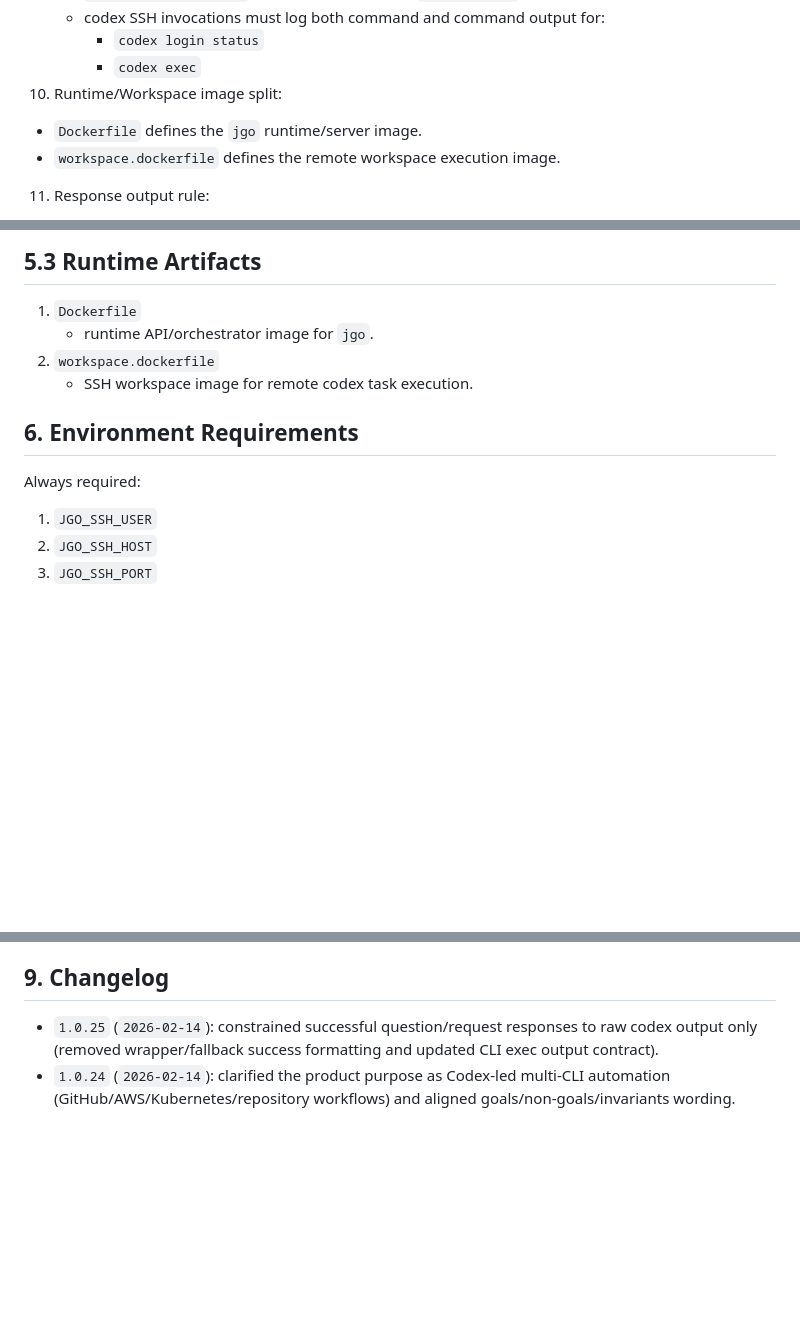
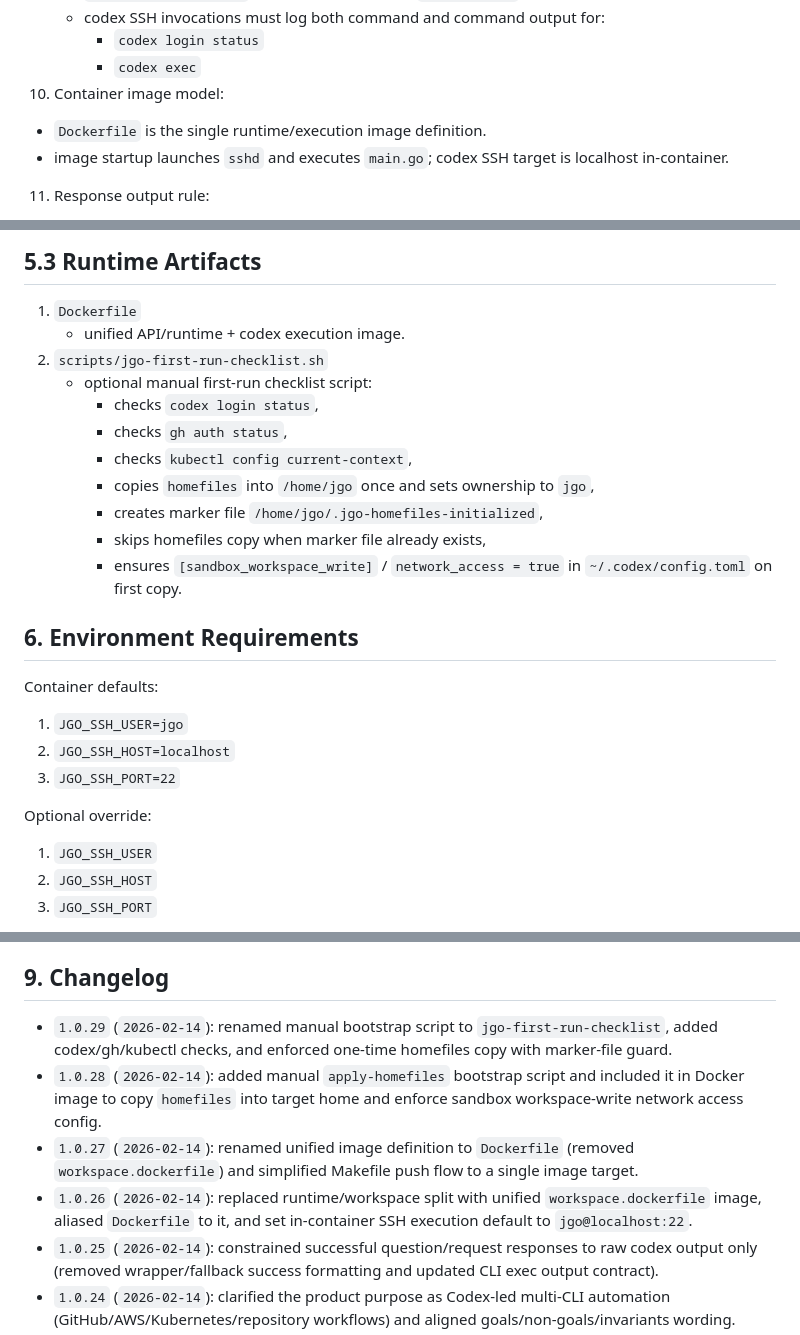
Before and after one commit to jungju/jgo, a Markdown page: SPEC.md, 3 parts joined by grey strips. Rendered like a GitHub page; blank space fills up the shorter version.

```diff
--- a/SPEC.md
+++ b/SPEC.md
@@ -72,9 +73,9 @@ Core intent:
    - codex SSH invocations must log both command and command output for:
      - `codex login status`
      - `codex exec`
-10. Runtime/Workspace image split:
-   - `Dockerfile` defines the `jgo` runtime/server image.
-   - `workspace.dockerfile` defines the remote workspace execution image.
+10. Container image model:
+   - `Dockerfile` is the single runtime/execution image definition.
+   - image startup launches `sshd` and executes `main.go`; codex SSH target is localhost in-container.
 11. Response output rule:
    - for successful question/request execution, response content must be limited to raw `codex exec` output.
    - `jgo` must not prepend wrappers/tags (for example, `[codex]`) or synthesize fallback success payloads.
@@ -107,13 +108,25 @@ Core intent:
 ## 5.3 Runtime Artifacts
 
 1. `Dockerfile`
-   - runtime API/orchestrator image for `jgo`.
-2. `workspace.dockerfile`
-   - SSH workspace image for remote codex task execution.
+   - unified API/runtime + codex execution image.
+2. `scripts/jgo-first-run-checklist.sh`
+   - optional manual first-run checklist script:
+     - checks `codex login status`,
+     - checks `gh auth status`,
+     - checks `kubectl config current-context`,
+     - copies `homefiles` into `/home/jgo` once and sets ownership to `jgo`,
+     - creates marker file `/home/jgo/.jgo-homefiles-initialized`,
+     - skips homefiles copy when marker file already exists,
+     - ensures `[sandbox_workspace_write]` / `network_access = true` in `~/.codex/config.toml` on first copy.
 
 ## 6. Environment Requirements
 
-Always required:
+Container defaults:
+1. `JGO_SSH_USER=jgo`
+2. `JGO_SSH_HOST=localhost`
+3. `JGO_SSH_PORT=22`
+
+Optional override:
 1. `JGO_SSH_USER`
 2. `JGO_SSH_HOST`
 3. `JGO_SSH_PORT`
@@ -151,6 +164,10 @@ Any behavior change that affects goals, interfaces, invariants, or execution mod
 
 ## 9. Changelog
 
+- `1.0.29` (`2026-02-14`): renamed manual bootstrap script to `jgo-first-run-checklist`, added codex/gh/kubectl checks, and enforced one-time homefiles copy with marker-file guard.
+- `1.0.28` (`2026-02-14`): added manual `apply-homefiles` bootstrap script and included it in Docker image to copy `homefiles` into target home and enforce sandbox workspace-write network access config.
+- `1.0.27` (`2026-02-14`): renamed unified image definition to `Dockerfile` (removed `workspace.dockerfile`) and simplified Makefile push flow to a single image target.
+- `1.0.26` (`2026-02-14`): replaced runtime/workspace split with unified `workspace.dockerfile` image, aliased `Dockerfile` to it, and set in-container SSH execution default to `jgo@localhost:22`.
 - `1.0.25` (`2026-02-14`): constrained successful question/request responses to raw codex output only (removed wrapper/fallback success formatting and updated CLI exec output contract).
 - `1.0.24` (`2026-02-14`): clarified the product purpose as Codex-led multi-CLI automation (GitHub/AWS/Kubernetes/repository workflows) and aligned goals/non-goals/invariants wording.
 - `1.0.23` (`2026-02-14`): removed branch field from `jgo exec`/chat fallback success output; response now returns status only.
```
Also changed, not shown: other parts of SPEC.md (+2 -1 lines), README.md (+33 -19 lines).
